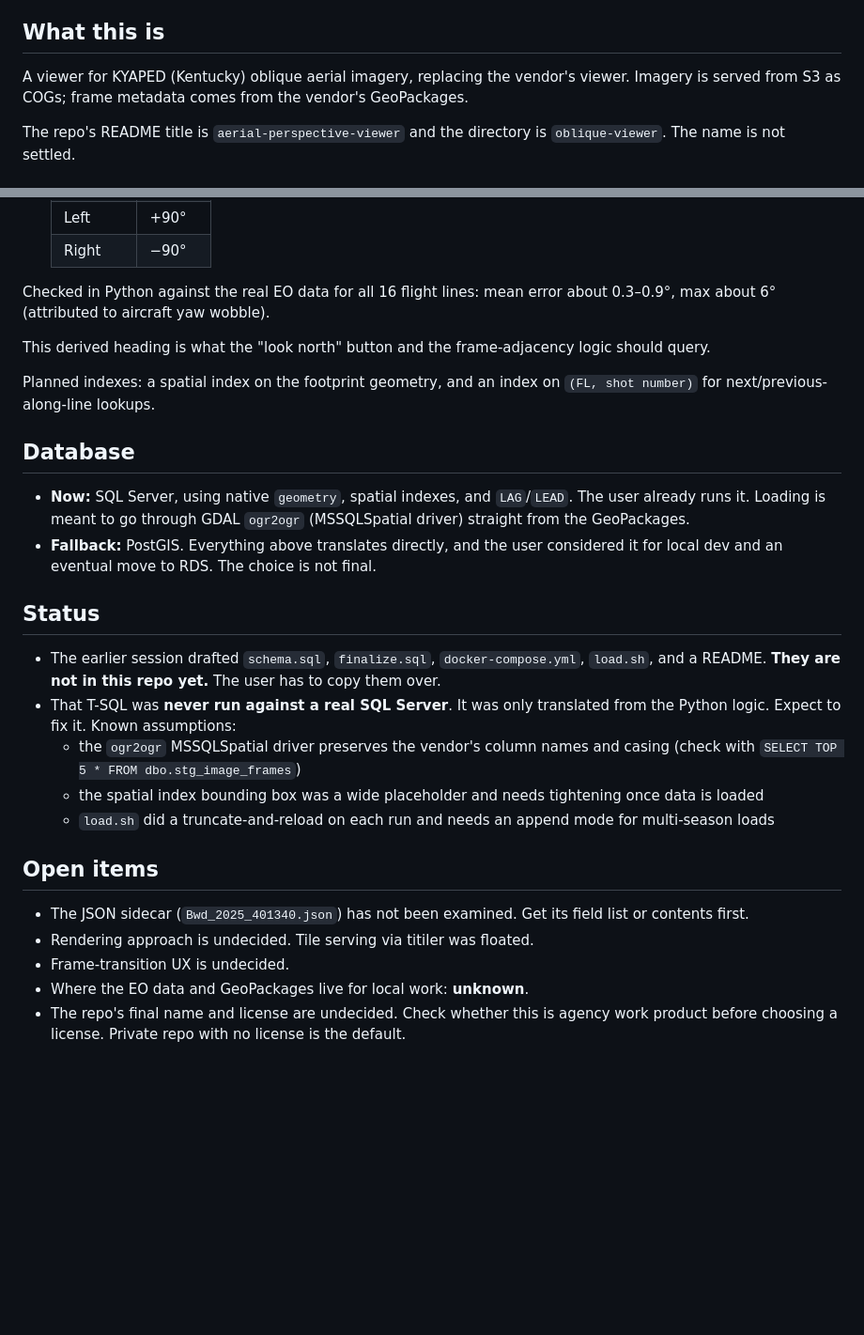
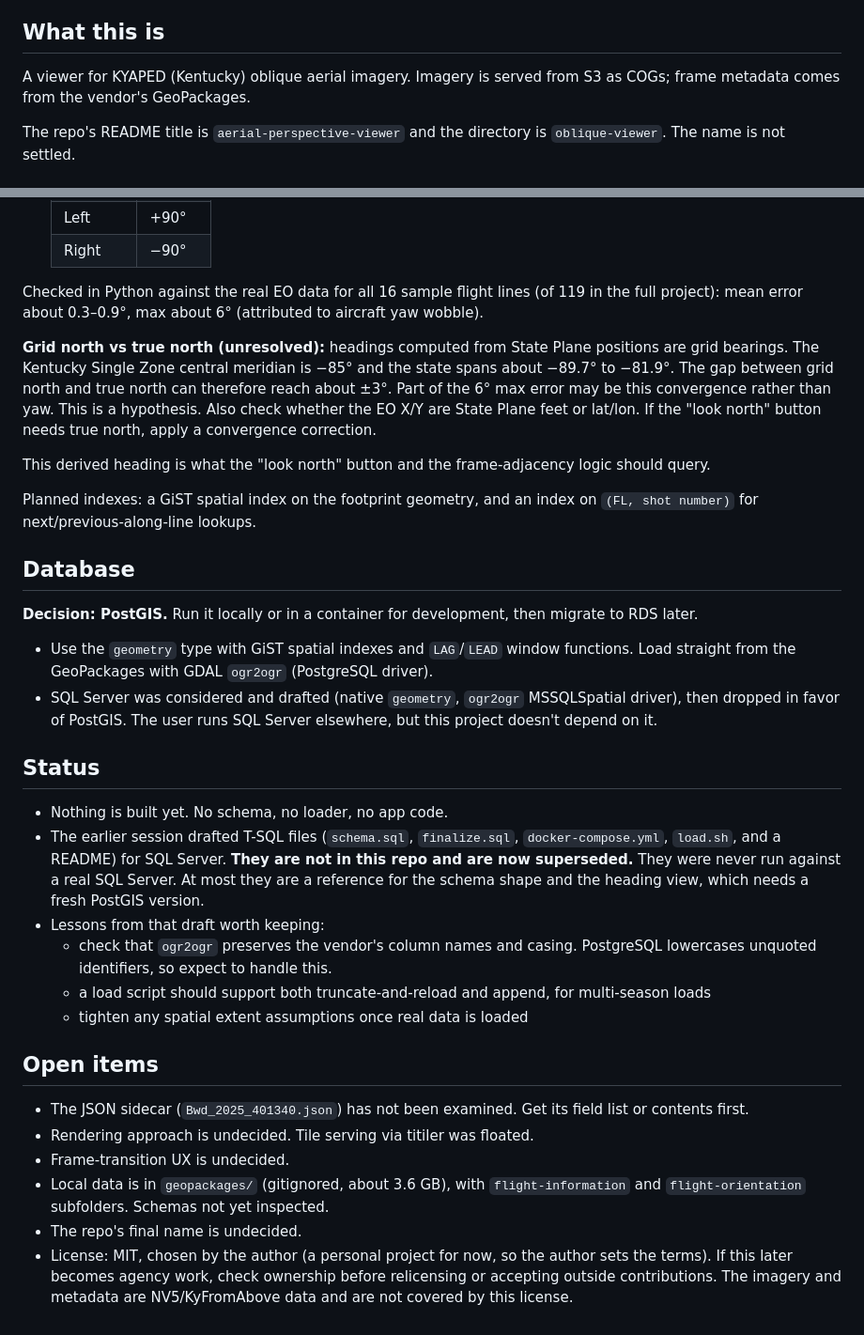
Before and after one commit to ianhorn/aerial-perspective-viewer, a Markdown page: CLAUDE.md, 2 parts joined by grey strips. Shown at 94% size. Drawn GitHub-style; blank space fills up the shorter version.

Commit message:
Update CLAUDE.md: PostGIS decision, project facts, license
Co-Authored-By: Claude Sonnet 5 <noreply@anthropic.com>

```diff
--- a/CLAUDE.md
+++ b/CLAUDE.md
@@ -4,7 +4,7 @@ Project context for Claude Code. Carried over from an earlier Claude Desktop ses
 
 ## What this is
 
-A viewer for KYAPED (Kentucky) oblique aerial imagery, replacing the vendor's viewer. Imagery is served from S3 as COGs; frame metadata comes from the vendor's GeoPackages.
+A viewer for KYAPED (Kentucky) oblique aerial imagery. Imagery is served from S3 as COGs; frame metadata comes from the vendor's GeoPackages.
 
 The repo's README title is `aerial-perspective-viewer` and the directory is `oblique-viewer`. The name is not settled.
 
@@ -36,29 +50,35 @@ Don't trust the nadir camera's own Kappa for compass direction. Derive it instea
    | Left   | +90°   |
    | Right  | −90°   |
 
-Checked in Python against the real EO data for all 16 flight lines: mean error about 0.3–0.9°, max about 6° (attributed to aircraft yaw wobble).
+Checked in Python against the real EO data for all 16 sample flight lines (of 119 in the full project): mean error about 0.3–0.9°, max about 6° (attributed to aircraft yaw wobble).
+
+**Grid north vs true north (unresolved):** headings computed from State Plane positions are grid bearings. The Kentucky Single Zone central meridian is −85° and the state spans about −89.7° to −81.9°. The gap between grid north and true north can therefore reach about ±3°. Part of the 6° max error may be this convergence rather than yaw. This is a hypothesis. Also check whether the EO X/Y are State Plane feet or lat/lon. If the "look north" button needs true north, apply a convergence correction.
 
 This derived heading is what the "look north" button and the frame-adjacency logic should query.
 
-Planned indexes: a spatial index on the footprint geometry, and an index on `(FL, shot number)` for next/previous-along-line lookups.
+Planned indexes: a GiST spatial index on the footprint geometry, and an index on `(FL, shot number)` for next/previous-along-line lookups.
 
 ## Database
 
-- **Now:** SQL Server, using native `geometry`, spatial indexes, and `LAG`/`LEAD`. The user already runs it. Loading is meant to go through GDAL `ogr2ogr` (MSSQLSpatial driver) straight from the GeoPackages.
-- **Fallback:** PostGIS. Everything above translates directly, and the user considered it for local dev and an eventual move to RDS. The choice is not final.
+**Decision: PostGIS.** Run it locally or in a container for development, then migrate to RDS later.
+
+- Use the `geometry` type with GiST spatial indexes and `LAG`/`LEAD` window functions. Load straight from the GeoPackages with GDAL `ogr2ogr` (PostgreSQL driver).
+- SQL Server was considered and drafted (native `geometry`, `ogr2ogr` MSSQLSpatial driver), then dropped in favor of PostGIS. The user runs SQL Server elsewhere, but this project doesn't depend on it.
 
 ## Status
 
-- The earlier session drafted `schema.sql`, `finalize.sql`, `docker-compose.yml`, `load.sh`, and a README. **They are not in this repo yet.** The user has to copy them over.
-- That T-SQL was **never run against a real SQL Server**. It was only translated from the Python logic. Expect to fix it. Known assumptions:
-  - the `ogr2ogr` MSSQLSpatial driver preserves the vendor's column names and casing (check with `SELECT TOP 5 * FROM dbo.stg_image_frames`)
-  - the spatial index bounding box was a wide placeholder and needs tightening once data is loaded
-  - `load.sh` did a truncate-and-reload on each run and needs an append mode for multi-season loads
+- Nothing is built yet. No schema, no loader, no app code.
+- The earlier session drafted T-SQL files (`schema.sql`, `finalize.sql`, `docker-compose.yml`, `load.sh`, and a README) for SQL Server. **They are not in this repo and are now superseded.** They were never run against a real SQL Server. At most they are a reference for the schema shape and the heading view, which needs a fresh PostGIS version.
+- Lessons from that draft worth keeping:
+  - check that `ogr2ogr` preserves the vendor's column names and casing. PostgreSQL lowercases unquoted identifiers, so expect to handle this.
+  - a load script should support both truncate-and-reload and append, for multi-season loads
+  - tighten any spatial extent assumptions once real data is loaded
 
 ## Open items
 
 - The JSON sidecar (`Bwd_2025_401340.json`) has not been examined. Get its field list or contents first.
 - Rendering approach is undecided. Tile serving via titiler was floated.
 - Frame-transition UX is undecided.
-- Where the EO data and GeoPackages live for local work: **unknown**.
-- The repo's final name and license are undecided. Check whether this is agency work product before choosing a license. Private repo with no license is the default.
+- Local data is in `geopackages/` (gitignored, about 3.6 GB), with `flight-information` and `flight-orientation` subfolders. Schemas not yet inspected.
+- The repo's final name is undecided.
+- License: MIT, chosen by the author (a personal project for now, so the author sets the terms). If this later becomes agency work, check ownership before relicensing or accepting outside contributions. The imagery and metadata are NV5/KyFromAbove data and are not covered by this license.
```
Also changed, not shown: other parts of CLAUDE.md (+14 -0 lines).
